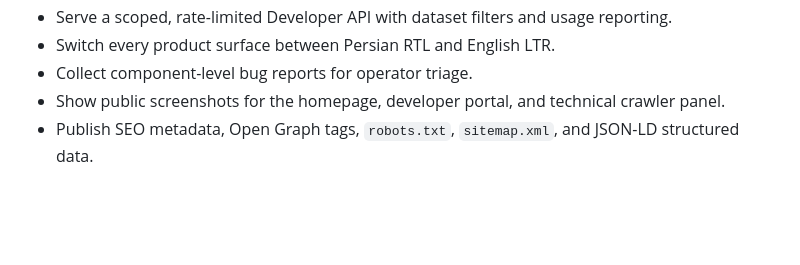
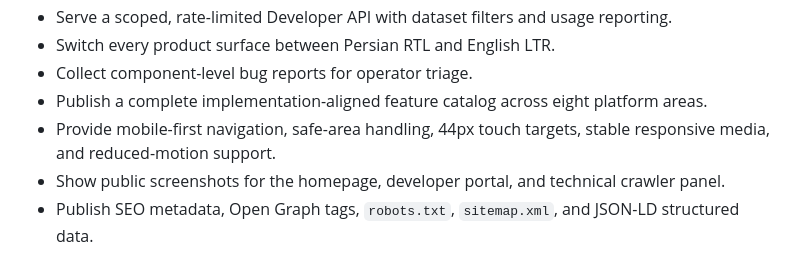
Before and after one commit to digimasoud/adaptive-news-workflow, a Markdown page: README.md, the part around the change. Rendered like a GitHub page; blank space fills up the shorter version.

Commit message:
Document mobile feature coverage

```diff
--- a/README.md
+++ b/README.md
@@ -43,6 +43,8 @@ Adaptive News AI is a lean news platform core with four connected surfaces:
 - Serve a scoped, rate-limited Developer API with dataset filters and usage reporting.
 - Switch every product surface between Persian RTL and English LTR.
 - Collect component-level bug reports for operator triage.
+- Publish a complete implementation-aligned feature catalog across eight platform areas.
+- Provide mobile-first navigation, safe-area handling, 44px touch targets, stable responsive media, and reduced-motion support.
 - Show public screenshots for the homepage, developer portal, and technical crawler panel.
 - Publish SEO metadata, Open Graph tags, `robots.txt`, `sitemap.xml`, and JSON-LD structured data.
 
```
